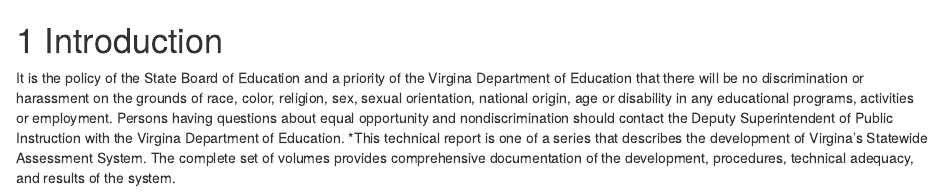
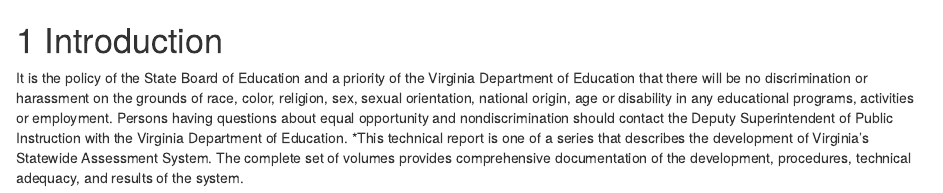
Before and after one commit to UO-BRT/VA_Tech_Repo, an R Markdown document (00_VA_Tech_intro.Rmd): the page in a window 1100 px wide, from its top. Rendered offline with R 4.5, knitr and Pandoc, with nearby package versions; drawn as R Markdown's standard HTML page in place of the format the file asks for.

Commit message:
still learning to spell

```diff
--- a/00_VA_Tech_intro.Rmd
+++ b/00_VA_Tech_intro.Rmd
@@ -1,13 +1,13 @@
 # Introduction {#intro}
-It is the policy of the State Board of Education and a priority of the Virgina
+It is the policy of the State Board of Education and a priority of the Virginia
 Department of Education that there will be no discrimination or harassment on
 the grounds of race, color, religion, sex, sexual orientation, national origin,
 age or disability in any educational programs, activities or employment. Persons
 having questions about equal opportunity and nondiscrimination should contact
-the Deputy Superintendent of Public Instruction with the Virgina Department of
+the Deputy Superintendent of Public Instruction with the Virginia Department of
 Education.
 *This technical report is one of a series that describes the development of
-Virgina's Statewide Assessment System. The complete set of volumes provides
+Virginia's Statewide Assessment System. The complete set of volumes provides
 comprehensive documentation of the development, procedures, technical adequacy,
 and results of the system.
 
```
